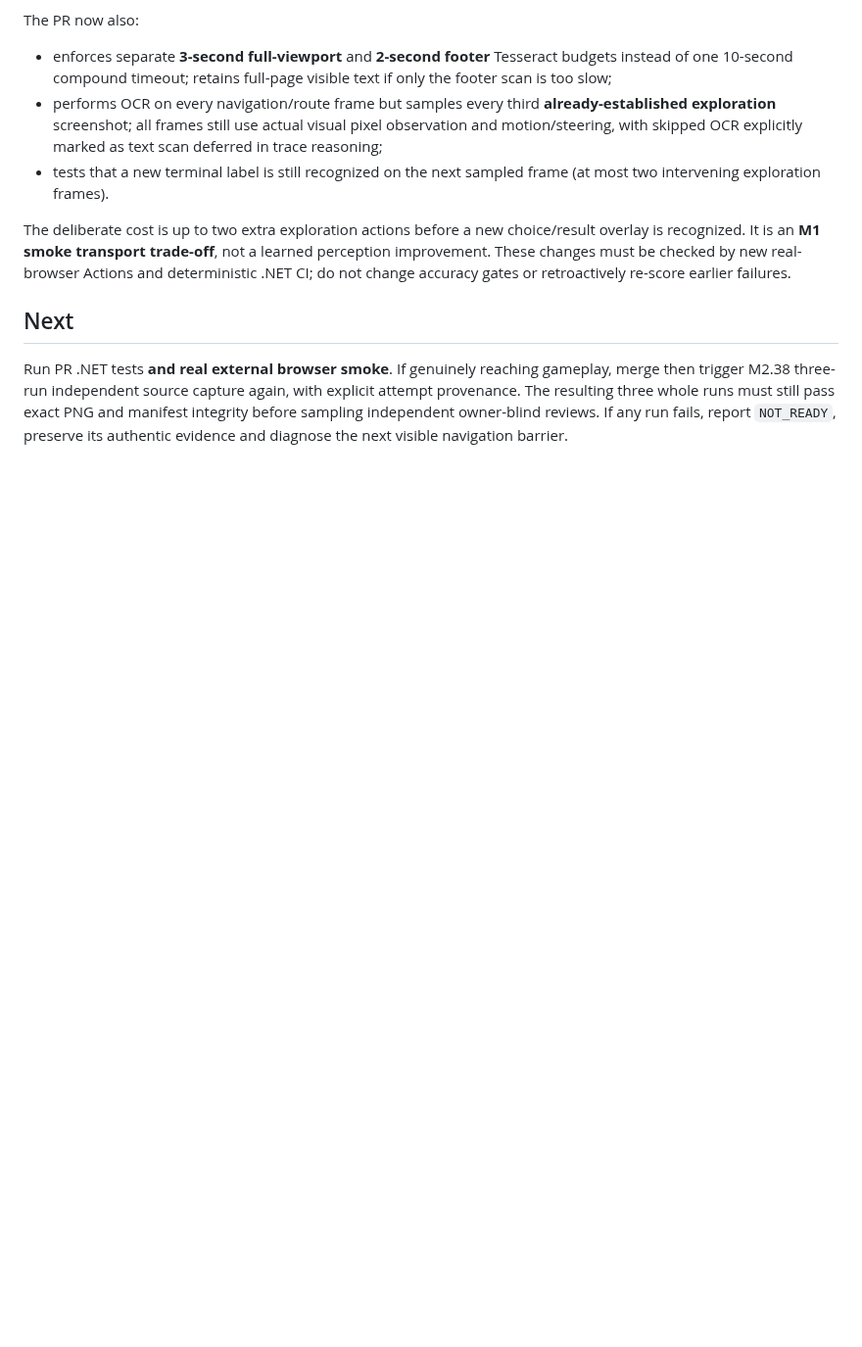
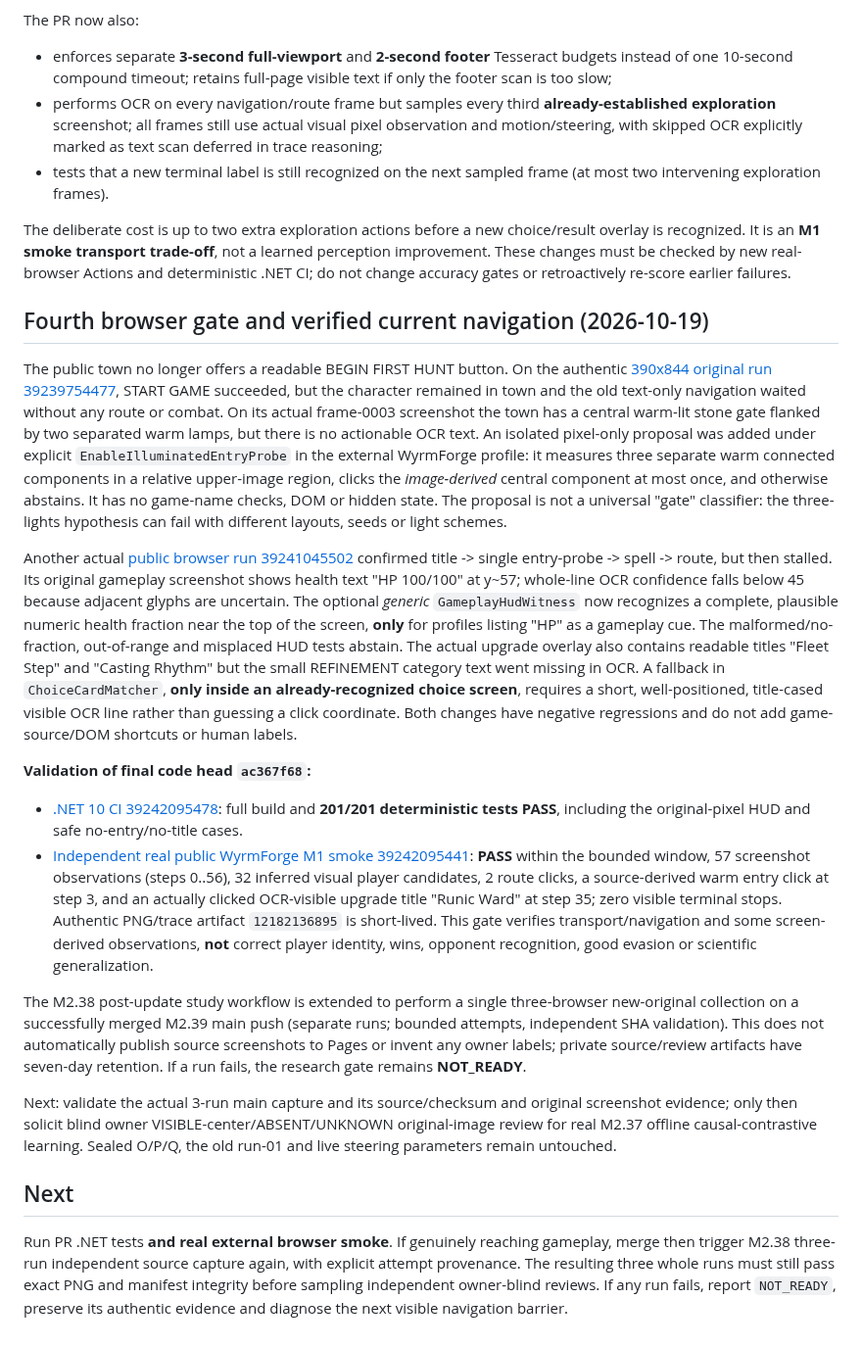
Before and after one commit to pjotrcasteel/Argus, a Markdown page: docs/M2-39-POST-UPDATE-TITLE-OCR.md, the part around the change. Shown at 98% size. Rendered like a GitHub page; blank space fills up the shorter version.

Commit message:
docs(M2.39): record authentic source evidence, 201 green tests and post-update study trigger

```diff
--- a/docs/M2-39-POST-UPDATE-TITLE-OCR.md
+++ b/docs/M2-39-POST-UPDATE-TITLE-OCR.md
@@ -149,6 +149,56 @@ trade-off**, not a learned perception improvement. These changes must
 be checked by new real-browser Actions and deterministic .NET CI; do
 not change accuracy gates or retroactively re-score earlier failures.
 
+## Fourth browser gate and verified current navigation (2026-10-19)
+
+The public town no longer offers a readable BEGIN FIRST HUNT button.
+On the authentic [390x844 original run 39239754477](https://github.com/pjotrcasteel/Argus/actions/runs/39239754477),
+START GAME succeeded, but the character remained in town and the
+old text-only navigation waited without any route or combat. On its
+actual frame-0003 screenshot the town has a central warm-lit stone gate
+flanked by two separated warm lamps, but there is no actionable OCR
+text. An isolated pixel-only proposal was added under explicit
+`EnableIlluminatedEntryProbe` in the external WyrmForge profile:
+it measures three separate warm connected components in a relative
+upper-image region, clicks the *image-derived* central component at
+most once, and otherwise abstains. It has no game-name checks, DOM or
+hidden state. The proposal is not a universal "gate" classifier:
+the three-lights hypothesis can fail with different layouts, seeds
+or light schemes.
+
+Another actual [public browser run 39241045502](https://github.com/pjotrcasteel/Argus/actions/runs/39241045502)
+confirmed title -> single entry-probe -> spell -> route, but then
+stalled. Its original gameplay screenshot shows health text
+"HP 100/100" at y~57; whole-line OCR confidence falls below 45
+because adjacent glyphs are uncertain. The optional *generic*
+`GameplayHudWitness` now recognizes a complete, plausible numeric
+health fraction near the top of the screen, **only** for profiles
+listing "HP" as a gameplay cue. The malformed/no-fraction, out-of-range
+and misplaced HUD tests abstain. The actual upgrade overlay also
+contains readable titles "Fleet Step" and "Casting Rhythm" but the
+small REFINEMENT category text went missing in OCR. A fallback in
+`ChoiceCardMatcher`, **only inside an already-recognized choice screen**,
+requires a short, well-positioned, title-cased visible OCR line rather
+than guessing a click coordinate. Both changes have negative
+regressions and do not add game-source/DOM shortcuts or human labels.
+
+**Validation of final code head `ac367f68`:**
+- [.NET 10 CI 39242095478](https://github.com/pjotrcasteel/Argus/actions/runs/39242095478): full build and **201/201 deterministic tests PASS**, including the original-pixel HUD and safe no-entry/no-title cases.
+- [Independent real public WyrmForge M1 smoke 39242095441](https://github.com/pjotrcasteel/Argus/actions/runs/39242095441): **PASS** within the bounded window, 57 screenshot observations (steps 0..56), 32 inferred visual player candidates, 2 route clicks, a source-derived warm entry click at step 3, and an actually clicked OCR-visible upgrade title "Runic Ward" at step 35; zero visible terminal stops. Authentic PNG/trace artifact `12182136895` is short-lived. This gate verifies transport/navigation and some screen-derived observations, **not** correct player identity, wins, opponent recognition, good evasion or scientific generalization.
+
+The M2.38 post-update study workflow is extended to perform a single
+three-browser new-original collection on a successfully merged M2.39
+main push (separate runs; bounded attempts, independent SHA validation).
+This does not automatically publish source screenshots to Pages or
+invent any owner labels; private source/review artifacts have seven-day
+retention. If a run fails, the research gate remains **NOT_READY**.
+
+Next: validate the actual 3-run main capture and its source/checksum
+and original screenshot evidence; only then solicit blind owner
+VISIBLE-center/ABSENT/UNKNOWN original-image review for real M2.37
+offline causal-contrastive learning. Sealed O/P/Q, the old run-01 and
+live steering parameters remain untouched.
+
 ## Next
 
 Run PR .NET tests **and real external browser smoke**. If genuinely
```
